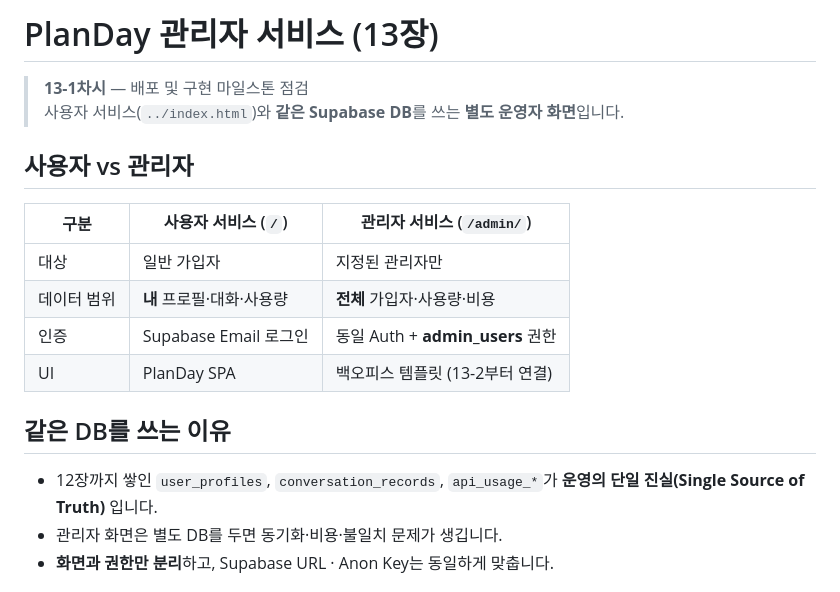
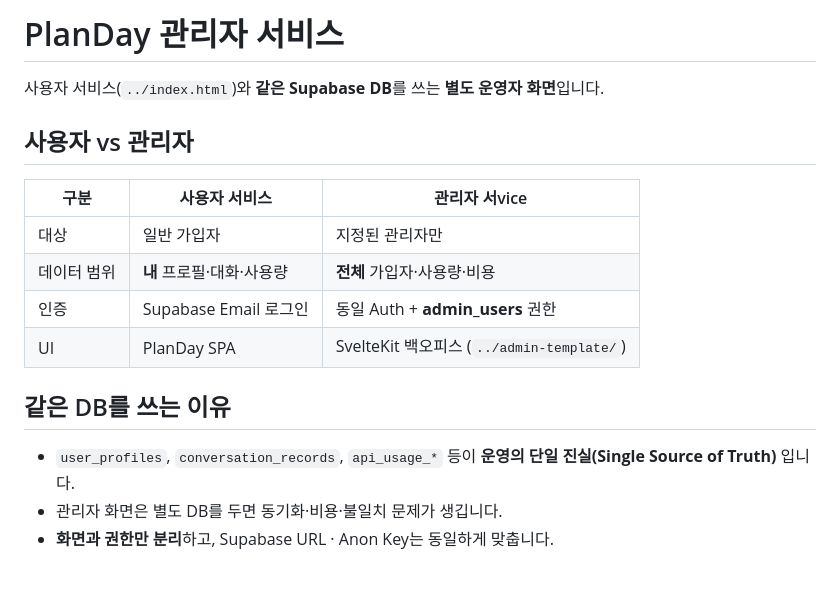
Before and after one commit to jae-geun851/planday, a Markdown page: admin/README.md, the part around one of its changes. Rendered like a GitHub page.

```diff
--- a/admin/README.md
+++ b/admin/README.md
@@ -1,20 +1,19 @@
-# PlanDay 관리자 서비스 (13장)
+# PlanDay 관리자 서비스
 
-> **13-1차시** — 배포 및 구현 마일스톤 점검
-> 사용자 서비스(`../index.html`)와 **같은 Supabase DB**를 쓰는 **별도 운영자 화면**입니다.
+사용자 서비스(`../index.html`)와 **같은 Supabase DB**를 쓰는 **별도 운영자 화면**입니다.
 
 ## 사용자 vs 관리자
 
-| 구분 | 사용자 서비스 (`/`) | 관리자 서비스 (`/admin/`) |
-|------|---------------------|---------------------------|
+| 구분 | 사용자 서비스 | 관리자 서vice |
+|------|---------------|---------------|
 | 대상 | 일반 가입자 | 지정된 관리자만 |
 | 데이터 범위 | **내** 프로필·대화·사용량 | **전체** 가입자·사용량·비용 |
 | 인증 | Supabase Email 로그인 | 동일 Auth + **admin_users** 권한 |
-| UI | PlanDay SPA | 백오피스 템플릿 (13-2부터 연결) |
+| UI | PlanDay SPA | SvelteKit 백오피스 (`../admin-template/`) |
 
 ## 같은 DB를 쓰는 이유
 
-- 12장까지 쌓인 `user_profiles`, `conversation_records`, `api_usage_*`가 **운영의 단일 진실(Single Source of Truth)** 입니다.
+- `user_profiles`, `conversation_records`, `api_usage_*` 등이 **운영의 단일 진실(Single Source of Truth)** 입니다.
 - 관리자 화면은 별도 DB를 두면 동기화·비용·불일치 문제가 생깁니다.
 - **화면과 권한만 분리**하고, Supabase URL · Anon Key는 동일하게 맞춥니다.
 
```
Also changed, not shown: other parts of admin/README.md (+23 -19 lines).
